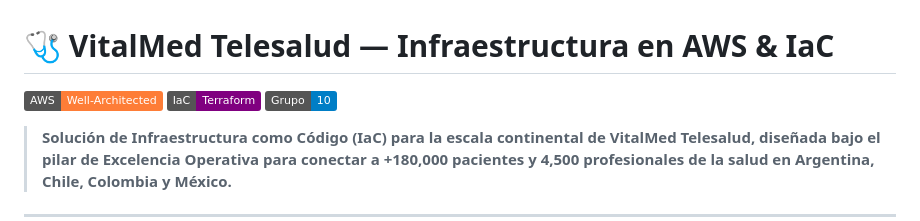
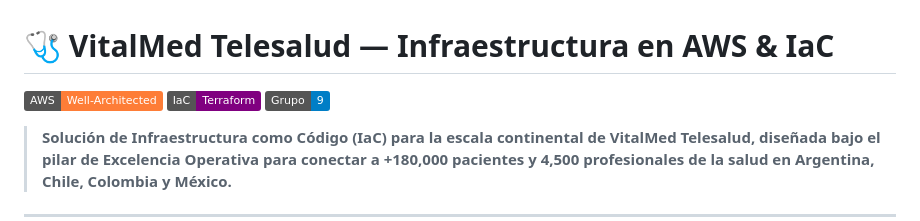
Before and after one commit to JosiasTomasnanez/vitalmed-telehealth-platform, a Markdown page: README.md, the part around the change. Drawn GitHub-style; badges without logos.

```diff
--- a/README.md
+++ b/README.md
@@ -2,7 +2,7 @@
 
 [![AWS Well-Architected](https://img.shields.io/badge/AWS-Well--Architected-orange?logo=amazon-aws)](https://aws.amazon.com/architecture/well-architected/)
 [![IaC-Terraform](https://img.shields.io/badge/IaC-Terraform-purple?logo=terraform)](https://www.terraform.io/)
-[![DevOps-Group](https://img.shields.io/badge/Grupo-10-blue)](#-equipo-de-desarrollo)
+[![DevOps-Group](https://img.shields.io/badge/Grupo-9-blue)](#-equipo-de-desarrollo)
 
 > **Solución de Infraestructura como Código (IaC) para la escala continental de VitalMed Telesalud, diseñada bajo el pilar de Excelencia Operativa para conectar a +180,000 pacientes y 4,500 profesionales de la salud en Argentina, Chile, Colombia y México.**
 
```
